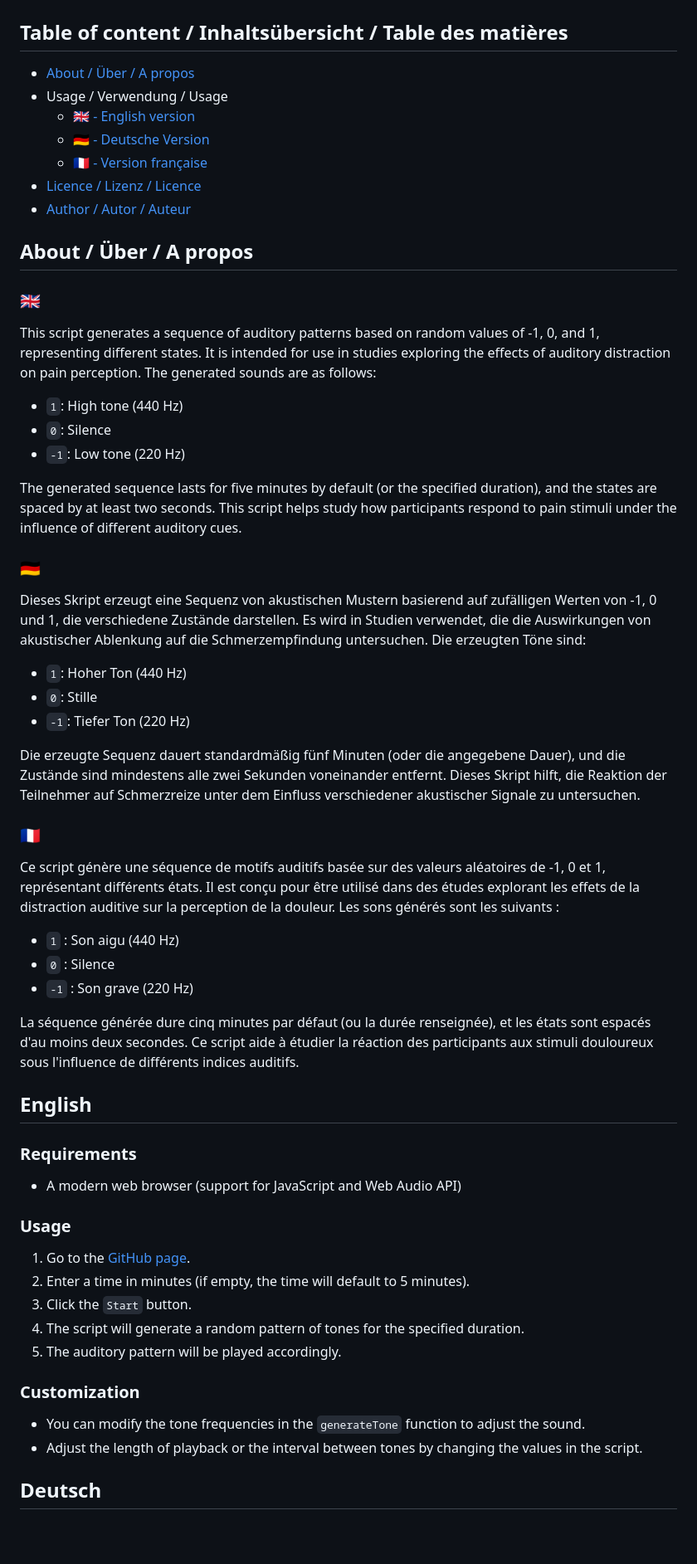
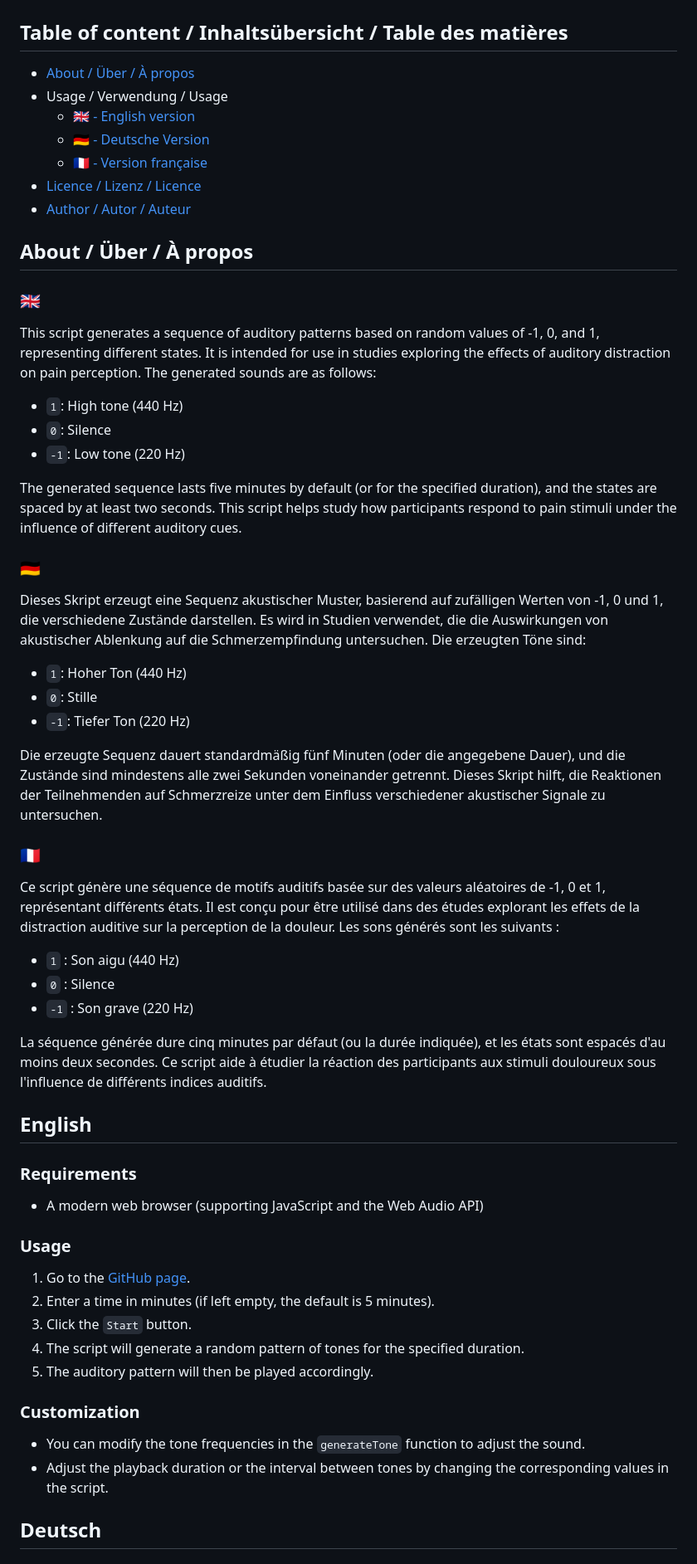
Before and after one commit to sikelio/distraction-sound-generator, a Markdown page: README.md, the part around one of its changes. Shown at 83% size. GitHub-like rendering; blank space fills up the shorter version.

```diff
--- a/README.md
+++ b/README.md
@@ -2,7 +2,7 @@
 
 ## Table of content / Inhaltsübersicht / Table des matières
 
-* [About / Über / A propos](#about--über--a-propos)
+* [About / Über / À propos](#about--über--à-propos)
 * Usage / Verwendung / Usage
     * [🇬🇧 - English version](#english)
     * [🇩🇪 - Deutsche Version](#deutsch)
@@ -10,7 +10,7 @@
 * [Licence / Lizenz / Licence](#licence--lizenz--licence)
 * [Author / Autor / Auteur](#author--autor--auteur)
 
-## About / Über / A propos
+## About / Über / À propos
 
 ### 🇬🇧
 This script generates a sequence of auditory patterns based on random values of -1, 0, and 1, representing different states. It is intended for use in studies exploring the effects of auditory distraction on pain perception. The generated sounds are as follows:
@@ -18,15 +18,15 @@ This script generates a sequence of auditory patterns based on random values of
 - `0`: Silence
 - `-1`: Low tone (220 Hz)
 
-The generated sequence lasts for five minutes by default (or the specified duration), and the states are spaced by at least two seconds. This script helps study how participants respond to pain stimuli under the influence of different auditory cues.
+The generated sequence lasts five minutes by default (or for the specified duration), and the states are spaced by at least two seconds. This script helps study how participants respond to pain stimuli under the influence of different auditory cues.
 
 ### 🇩🇪
-Dieses Skript erzeugt eine Sequenz von akustischen Mustern basierend auf zufälligen Werten von -1, 0 und 1, die verschiedene Zustände darstellen. Es wird in Studien verwendet, die die Auswirkungen von akustischer Ablenkung auf die Schmerzempfindung untersuchen. Die erzeugten Töne sind:
+Dieses Skript erzeugt eine Sequenz akustischer Muster, basierend auf zufälligen Werten von -1, 0 und 1, die verschiedene Zustände darstellen. Es wird in Studien verwendet, die die Auswirkungen von akustischer Ablenkung auf die Schmerzempfindung untersuchen. Die erzeugten Töne sind:
 - `1`: Hoher Ton (440 Hz)
 - `0`: Stille
 - `-1`: Tiefer Ton (220 Hz)
 
-Die erzeugte Sequenz dauert standardmäßig fünf Minuten (oder die angegebene Dauer), und die Zustände sind mindestens alle zwei Sekunden voneinander entfernt. Dieses Skript hilft, die Reaktion der Teilnehmer auf Schmerzreize unter dem Einfluss verschiedener akustischer Signale zu untersuchen.
+Die erzeugte Sequenz dauert standardmäßig fünf Minuten (oder die angegebene Dauer), und die Zustände sind mindestens alle zwei Sekunden voneinander getrennt. Dieses Skript hilft, die Reaktionen der Teilnehmenden auf Schmerzreize unter dem Einfluss verschiedener akustischer Signale zu untersuchen.
 
 ### 🇫🇷
 Ce script génère une séquence de motifs auditifs basée sur des valeurs aléatoires de -1, 0 et 1, représentant différents états. Il est conçu pour être utilisé dans des études explorant les effets de la distraction auditive sur la perception de la douleur. Les sons générés sont les suivants :
@@ -34,23 +34,23 @@ Ce script génère une séquence de motifs auditifs basée sur des valeurs aléa
 - `0` : Silence
 - `-1` : Son grave (220 Hz)
 
-La séquence générée dure cinq minutes par défaut (ou la durée renseignée), et les états sont espacés d'au moins deux secondes. Ce script aide à étudier la réaction des participants aux stimuli douloureux sous l'influence de différents indices auditifs.
+La séquence générée dure cinq minutes par défaut (ou la durée indiquée), et les états sont espacés d'au moins deux secondes. Ce script aide à étudier la réaction des participants aux stimuli douloureux sous l'influence de différents indices auditifs.
 
 ## English
 
 ### Requirements
-- A modern web browser (support for JavaScript and Web Audio API)
+- A modern web browser (supporting JavaScript and the Web Audio API)
 
 ### Usage
 1. Go to the [GitHub page](https://sikelio.github.io/distraction-sound-generator/).
-2. Enter a time in minutes (if empty, the time will default to 5 minutes).
+2. Enter a time in minutes (if left empty, the default is 5 minutes).
 3. Click the `Start` button.
 4. The script will generate a random pattern of tones for the specified duration.
-5. The auditory pattern will be played accordingly.
+5. The auditory pattern will then be played accordingly.
 
 ### Customization
 - You can modify the tone frequencies in the `generateTone` function to adjust the sound.
-- Adjust the length of playback or the interval between tones by changing the values in the script.
+- Adjust the playback duration or the interval between tones by changing the corresponding values in the script.
 
 ## Deutsch
 
```
Also changed, not shown: other parts of README.md (+9 -9 lines).
